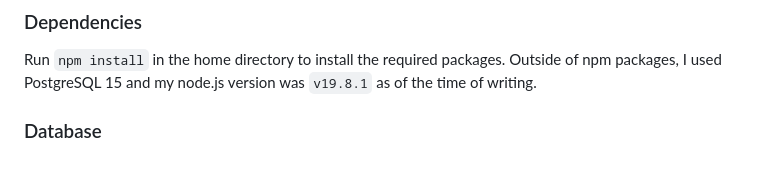
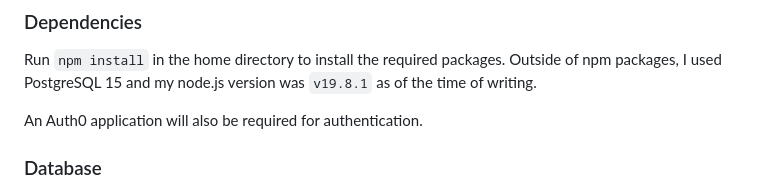
Before and after one commit to john-shrubb/bugtracker-nodejs-old, a Markdown page: readme.md, the part around the change. Rendered like a GitHub page; blank space fills up the shorter version.

Commit message:
Mention requirement for Auth0 in readme.md

```diff
--- a/readme.md
+++ b/readme.md
@@ -17,6 +17,8 @@ See instructions to set up the bug tracker:
 
 Run `npm install` in the home directory to install the required packages.
 Outside of npm packages, I used PostgreSQL 15 and my node.js version was `v19.8.1` as of the time of writing.
+
+An Auth0 application will also be required for authentication.
 
 ### Database
 
```
